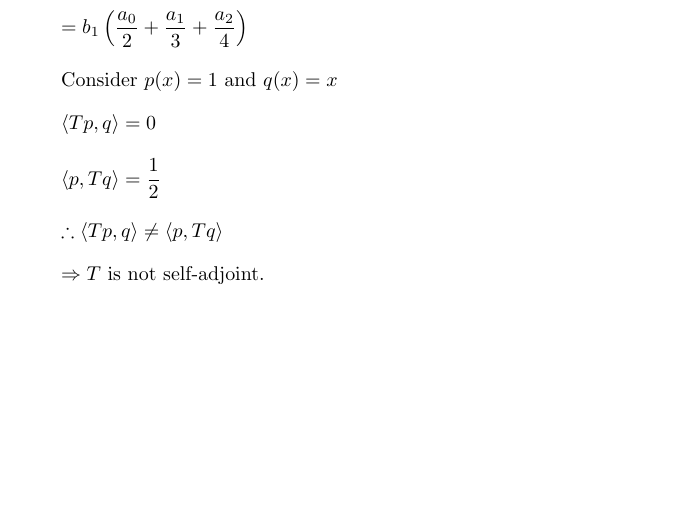
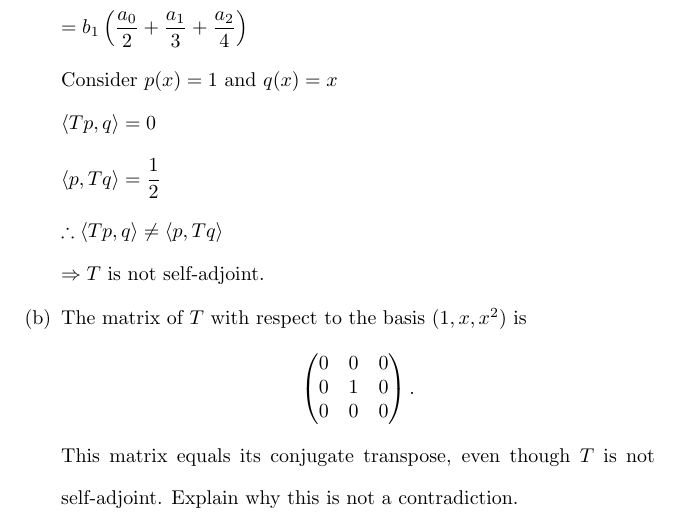
Before and after one commit to osowatzke/ECE501B_HW, a LaTeX problem sheet (8/Homework8_Sowatzke.tex): part of page 2 of 2, cut so that both start at the same text, the shorter picture padded with empty space. Compiled offline with pdfLaTeX.

Commit message:
Added problem statement for problem 1b

```diff
--- a/8/Homework8_Sowatzke.tex
+++ b/8/Homework8_Sowatzke.tex
@@ -89,6 +89,20 @@
 			$\therefore \langle Tp, q \rangle \neq \langle p, Tq \rangle$
 
 			$\Rightarrow T$ is not self-adjoint.
+
+			\item The matrix of $T$ with respect to the basis $(1,x,x^2)$ is
+
+			\begin{equationCenter}
+				\begin{pmatrix}
+					0 & 0 & 0\\
+					0 & 1 & 0\\
+					0 & 0 & 0
+				\end{pmatrix}.
+			\end{equationCenter}
+
+			This matrix equals its conjugate transpose, even though $T$ is not self-adjoint. Explain why this is not a contradiction.
+
+			% According to 7.10, $T^{\dag}$ is the conjugate transpose of $T$ when the
 		\end{enumerate}
 	\end{enumerate}
 \end{document}
```
